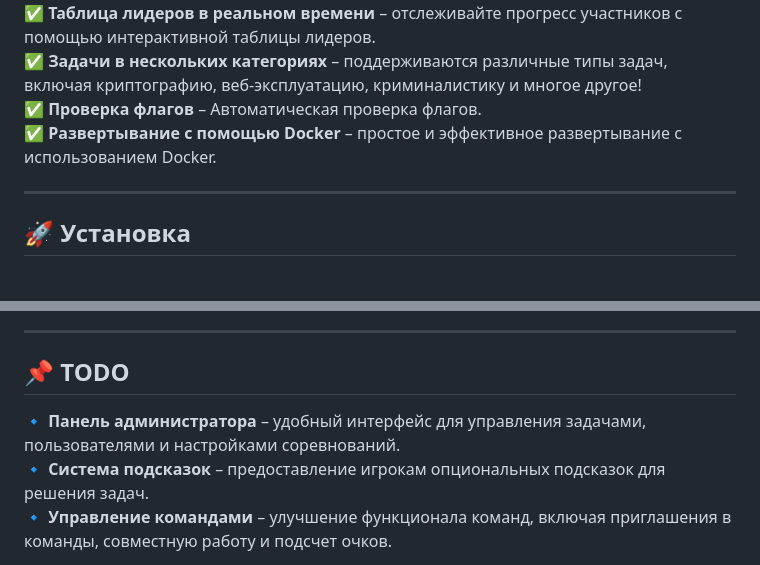
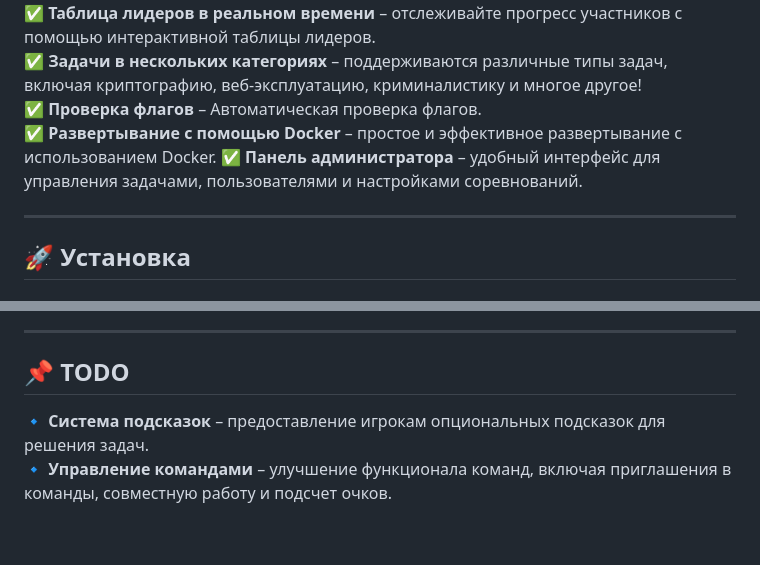
Before and after one commit to Aapng-cmd/ctf_platform, a Markdown page: README.md, 2 parts joined by grey strips. Rendered like a GitHub page; blank space fills up the shorter version.

Commit message:
Mid commit

```diff
--- a/README.md
+++ b/README.md
@@ -13,6 +13,7 @@
 ✅ **Задачи в нескольких категориях** – поддерживаются различные типы задач, включая криптографию, веб-эксплуатацию, криминалистику и многое другое!
 ✅ **Проверка флагов** – Автоматическая проверка флагов.
 ✅ **Развертывание с помощью Docker** – простое и эффективное развертывание с использованием Docker.
+✅ **Панель администратора** – удобный интерфейс для управления задачами, пользователями и настройками соревнований.
 
 ---
 
@@ -65,7 +66,6 @@ docker-compose up -d
 
 ## 📌 TODO
 
-🔹 **Панель администратора** – удобный интерфейс для управления задачами, пользователями и настройками соревнований.
 🔹 **Система подсказок** – предоставление игрокам опциональных подсказок для решения задач.
 🔹 **Управление командами** – улучшение функционала команд, включая приглашения в команды, совместную работу и подсчет очков.
 
```
